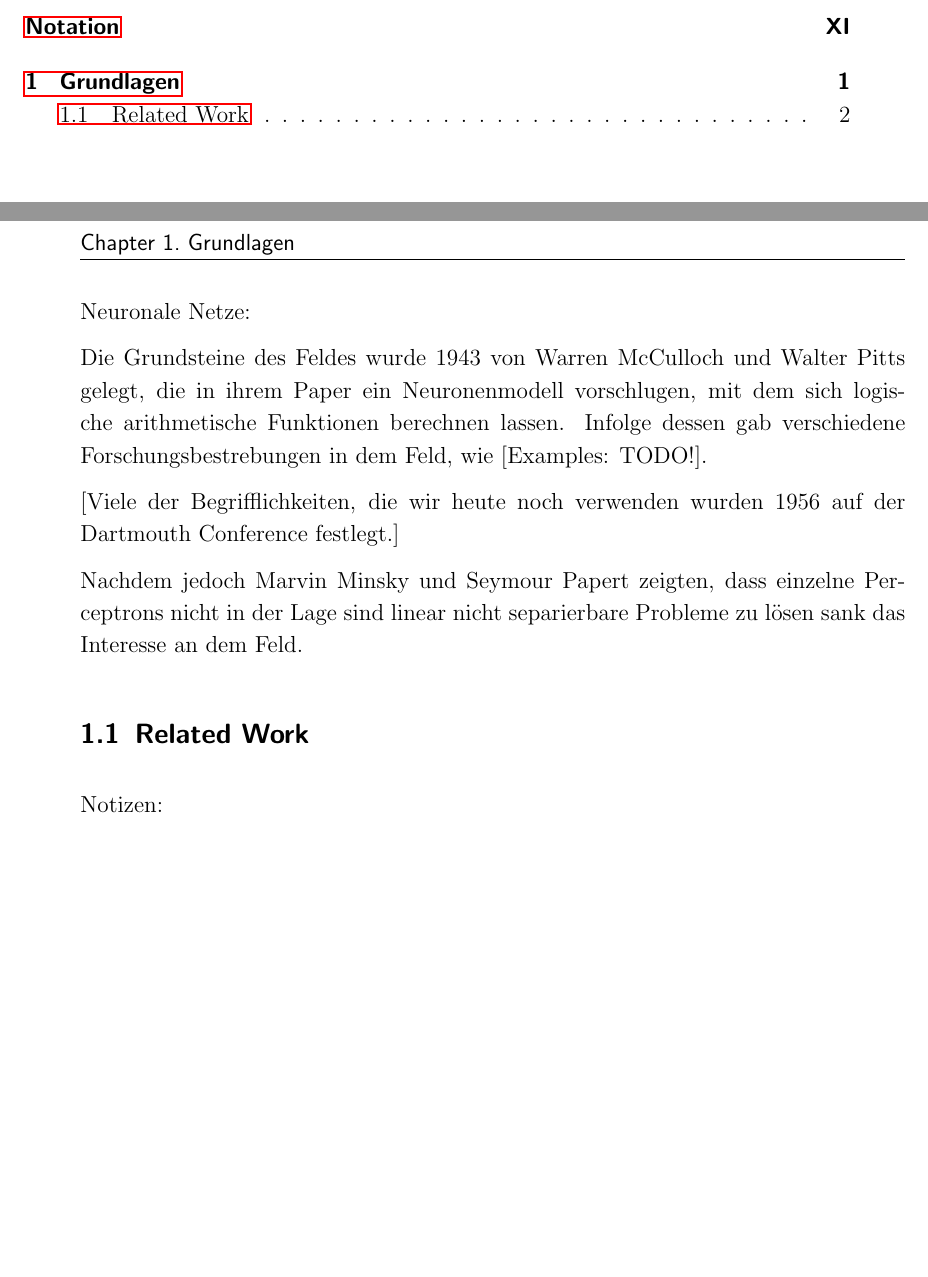
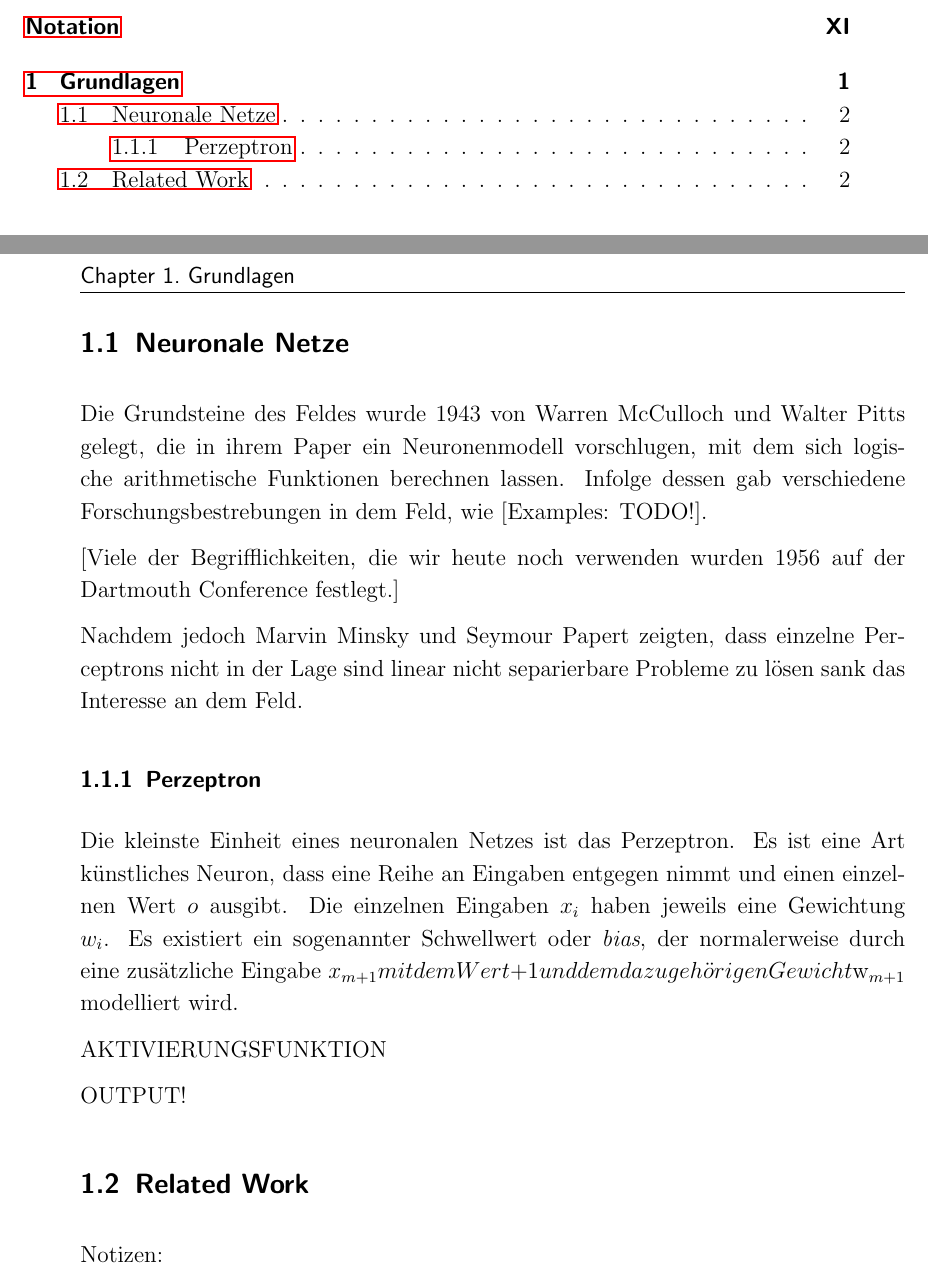
Before and after one commit to Strandtasche/MasterarbeitTobias, a LaTeX thesis (doc/Thesis.tex, which reads doc/grundlagen.tex): two parts of pages 7 and 20 of 20, joined at a grey line, cut so that both start at the same text, the shorter picture padded with empty space. Compiled offline with pdfLaTeX.

Commit message:
start wrting grundlagen

```diff
--- a/doc/grundlagen.tex
+++ b/doc/grundlagen.tex
@@ -46,7 +46,7 @@ Das Kalman-Filter funktioniert mittels abwechselnd ausgeführter \textit{predict
 
 
 
-Neuronale Netze:
+\section{Neuronale Netze}
 
 Die Grundsteine des Feldes wurde 1943 von Warren McCulloch und Walter Pitts gelegt,
 die in ihrem Paper ein Neuronenmodell vorschlugen, mit dem sich logische arithmetische Funktionen berechnen lassen.
@@ -55,3 +55,14 @@ Infolge dessen gab verschiedene Forschungsbestrebungen in dem Feld, wie [Example
 [Viele der Begrifflichkeiten, die wir heute noch verwenden wurden 1956 auf der Dartmouth Conference festlegt.]
 
 Nachdem jedoch Marvin Minsky und Seymour Papert zeigten, dass einzelne Perceptrons nicht in der Lage sind linear nicht separierbare Probleme zu lösen sank das Interesse an dem Feld.
+
+\subsection{Perzeptron}
+
+Die kleinste Einheit eines neuronalen Netzes ist das Perzeptron.
+Es ist eine Art künstliches Neuron, dass eine Reihe an Eingaben entgegen nimmt und einen einzelnen Wert $o$ ausgibt.
+Die einzelnen Eingaben $x_i$ haben jeweils eine Gewichtung $w_i$.
+Es existiert ein sogenannter Schwellwert oder \textit{bias}, der normalerweise durch eine zusätzliche Eingabe $x_{m+1} mit dem Wert $+1$ und dem dazugehörigen Gewicht $w_{m+1}$ modelliert wird.
+
+AKTIVIERUNGSFUNKTION
+
+OUTPUT!
```
